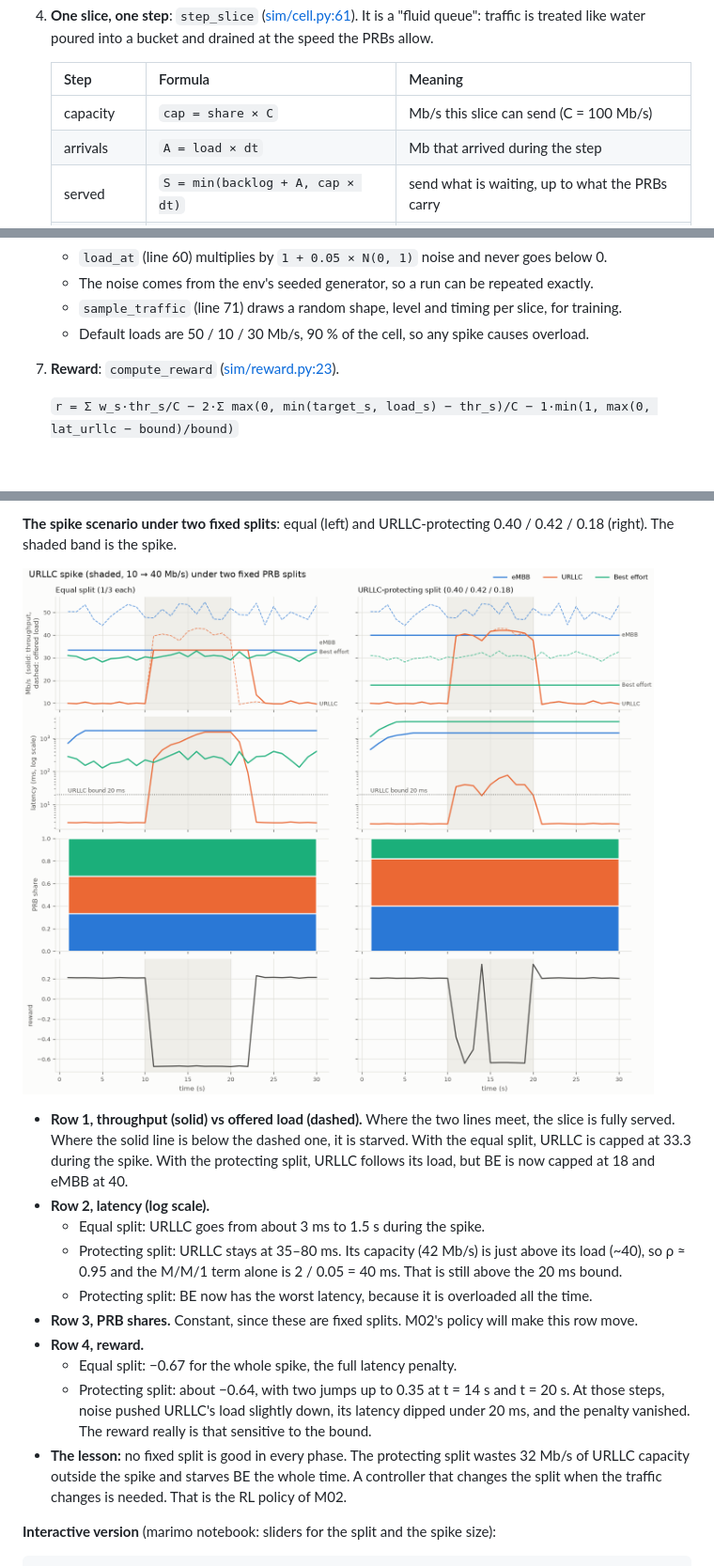
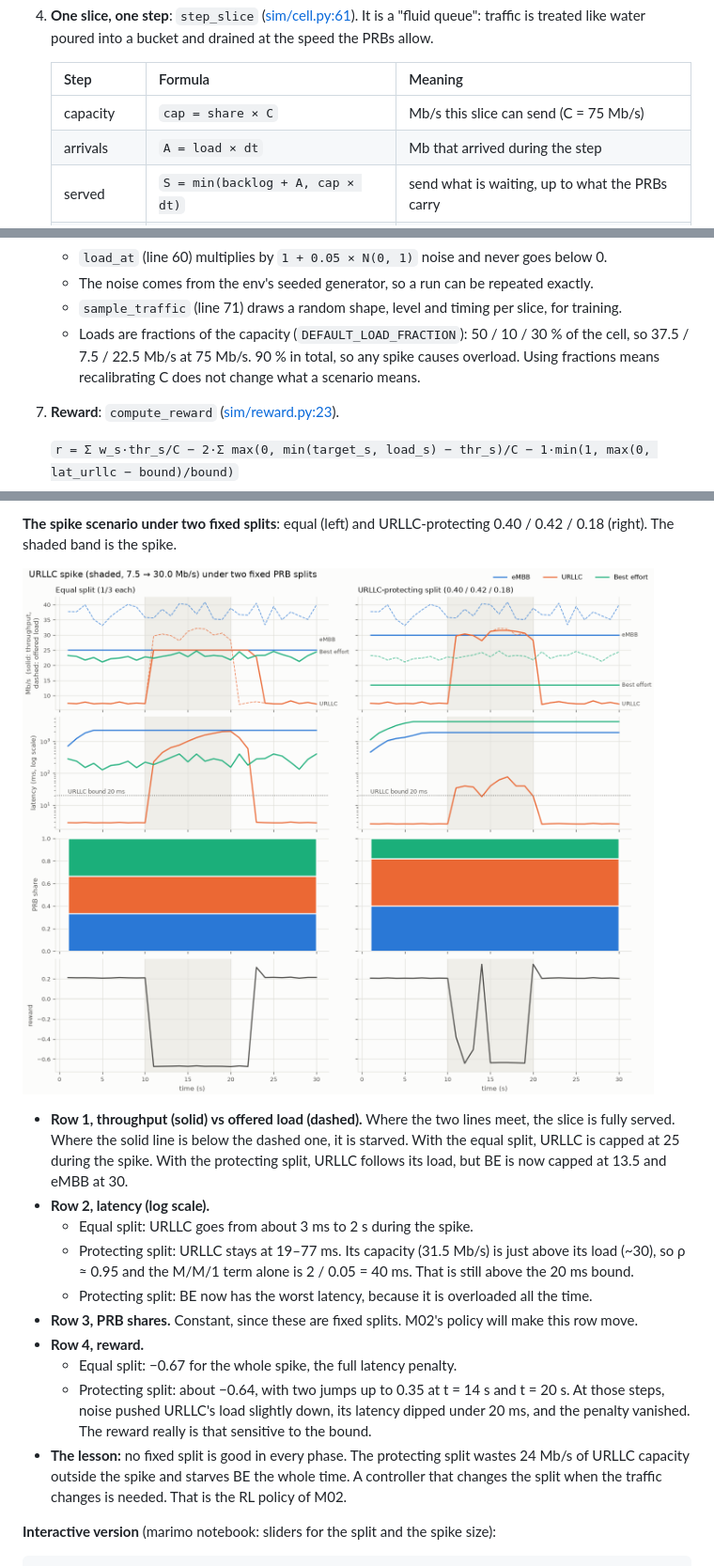
Before and after one commit to SouhailBourhim/Agentic_AI_For_RIC_in_O_RAN, a Markdown page: docs/learn/M01-simulator.md, 3 parts joined by grey strips. Shown at 94% size. Rendered like a GitHub page; pictures changed too: docs/learn/img/M01-spike.png; blank space fills up the shorter version.

```diff
--- a/docs/learn/M01-simulator.md
+++ b/docs/learn/M01-simulator.md
@@ -57,7 +58,7 @@ reads it in its observation.
 
    | Step | Formula | Meaning |
    |---|---|---|
-   | capacity | `cap = share × C` | Mb/s this slice can send (C = 100 Mb/s) |
+   | capacity | `cap = share × C` | Mb/s this slice can send (C = 75 Mb/s) |
    | arrivals | `A = load × dt` | Mb that arrived during the step |
    | served | `S = min(backlog + A, cap × dt)` | send what is waiting, up to what the PRBs carry |
    | throughput | `thr = S / dt` | Mb/s actually delivered |
@@ -94,7 +95,9 @@ reads it in its observation.
    - `load_at` (line 60) multiplies by `1 + 0.05 × N(0, 1)` noise and never goes below 0.
    - The noise comes from the env's seeded generator, so a run can be repeated exactly.
    - `sample_traffic` (line 71) draws a random shape, level and timing per slice, for training.
-   - Default loads are 50 / 10 / 30 Mb/s, 90 % of the cell, so any spike causes overload.
+   - Loads are fractions of the capacity (`DEFAULT_LOAD_FRACTION`): 50 / 10 / 30 % of the cell,
+     so 37.5 / 7.5 / 22.5 Mb/s at 75 Mb/s. 90 % in total, so any spike causes overload. Using
+     fractions means recalibrating C does not change what a scenario means.
 
 7. **Reward**: `compute_reward` ([sim/reward.py:23](../../sim/reward.py#L23)).
 
@@ -224,12 +228,12 @@ uv run python -m sim.plot     # writes docs/learn/img/M01-model.png and M01-spik
 
 - **Row 1, throughput (solid) vs offered load (dashed).** Where the two lines meet, the slice
   is fully served. Where the solid line is below the dashed one, it is starved. With the equal
-  split, URLLC is capped at 33.3 during the spike. With the protecting split, URLLC follows
-  its load, but BE is now capped at 18 and eMBB at 40.
+  split, URLLC is capped at 25 during the spike. With the protecting split, URLLC follows
+  its load, but BE is now capped at 13.5 and eMBB at 30.
 - **Row 2, latency (log scale).**
-  - Equal split: URLLC goes from about 3 ms to 1.5 s during the spike.
-  - Protecting split: URLLC stays at 35–80 ms. Its capacity (42 Mb/s) is just above its load
-    (~40), so ρ ≈ 0.95 and the M/M/1 term alone is 2 / 0.05 = 40 ms. That is still above the
+  - Equal split: URLLC goes from about 3 ms to 2 s during the spike.
+  - Protecting split: URLLC stays at 19–77 ms. Its capacity (31.5 Mb/s) is just above its load
+    (~30), so ρ ≈ 0.95 and the M/M/1 term alone is 2 / 0.05 = 40 ms. That is still above the
     20 ms bound.
   - Protecting split: BE now has the worst latency, because it is overloaded all the time.
 - **Row 3, PRB shares.** Constant, since these are fixed splits. M02's policy will make this
@@ -239,7 +243,7 @@ uv run python -m sim.plot     # writes docs/learn/img/M01-model.png and M01-spik
   - Protecting split: about −0.64, with two jumps up to 0.35 at t = 14 s and t = 20 s. At those
     steps, noise pushed URLLC's load slightly down, its latency dipped under 20 ms, and the
     penalty vanished. The reward really is that sensitive to the bound.
-- **The lesson:** no fixed split is good in every phase. The protecting split wastes 32 Mb/s of
+- **The lesson:** no fixed split is good in every phase. The protecting split wastes 24 Mb/s of
   URLLC capacity outside the spike and starves BE the whole time. A controller that changes
   the split when the traffic changes is needed. That is the RL policy of M02.
 
```
Also changed, not shown: other parts of docs/learn/M01-simulator.md (+26 -21 lines), docs/learn/img/M01-model.png, 8 other files.
